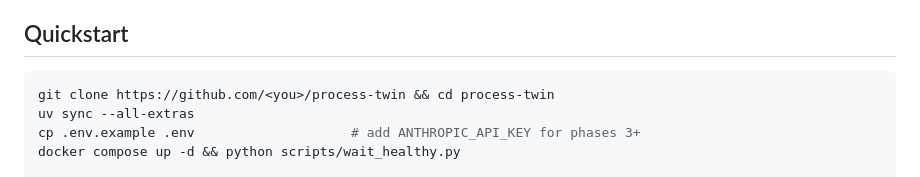
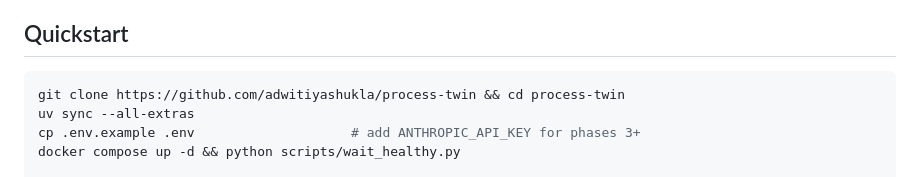
Before and after one commit to adwitiyashukla/process-twin, a Markdown page: README.md, the part around one of its changes. Drawn GitHub-style.

Commit message:
chore: point README links at the published repository

````diff
--- a/README.md
+++ b/README.md
@@ -106,7 +106,7 @@ exceeding its remit. So it gates the release outright.
 ## Quickstart
 
 ```bash
-git clone https://github.com/<you>/process-twin && cd process-twin
+git clone https://github.com/adwitiyashukla/process-twin && cd process-twin
 uv sync --all-extras
 cp .env.example .env                    # add ANTHROPIC_API_KEY for phases 3+
 docker compose up -d && python scripts/wait_healthy.py
````
Also changed, not shown: other parts of README.md (+1 -1 lines).
